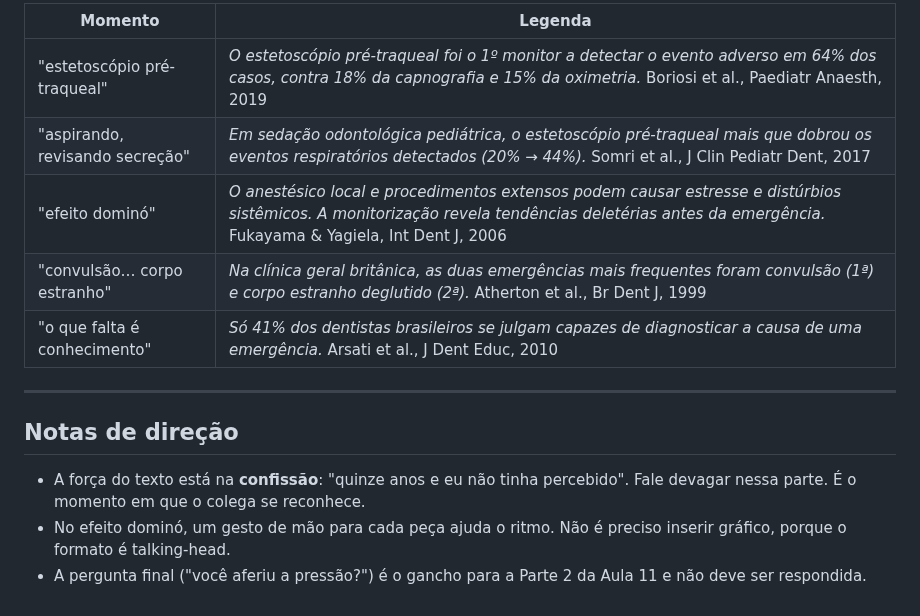
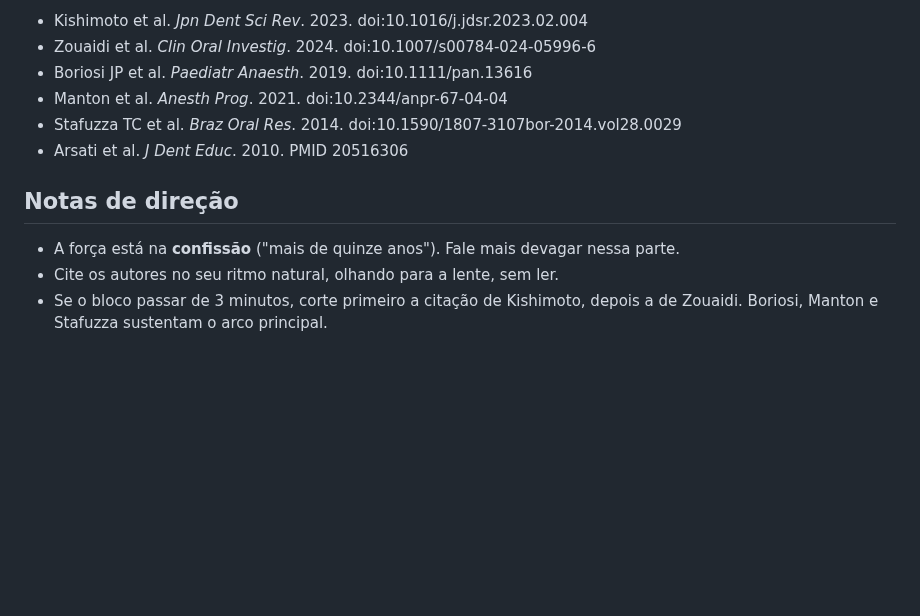
Before and after one commit to gruponitroodontologia-png/elo-vital, a Markdown page: aulas-vias-aereas/04-aula11-olho-no-olho.md, the part around one of its changes. GitHub-like rendering; blank space fills up the shorter version.

```diff
--- a/aulas-vias-aereas/04-aula11-olho-no-olho.md
+++ b/aulas-vias-aereas/04-aula11-olho-no-olho.md
@@ -99,20 +73,13 @@ Na sua última consulta, você aferiu a pressão do seu paciente?
 
-| Momento | Legenda |
-|---|---|
-| "estetoscópio pré-traqueal" | *O estetoscópio pré-traqueal foi o 1º monitor a detectar o evento adverso em 64% dos casos, contra 18% da capnografia e 15% da oximetria.* Boriosi et al., Paediatr Anaesth, 2019 |
-| "aspirando, revisando secreção" | *Em sedação odontológica pediátrica, o estetoscópio pré-traqueal mais que dobrou os eventos respiratórios detectados (20% → 44%).* Somri et al., J Clin Pediatr Dent, 2017 |
-| "efeito dominó" | *O anestésico local e procedimentos extensos podem causar estresse e distúrbios sistêmicos. A monitorização revela tendências deletérias antes da emergência.* Fukayama & Yagiela, Int Dent J, 2006 |
-| "convulsão… corpo estranho" | *Na clínica geral britânica, as duas emergências mais frequentes foram convulsão (1ª) e corpo estranho deglutido (2ª).* Atherton et al., Br Dent J, 1999 |
-| "o que falta é conhecimento" | *Só 41% dos dentistas brasileiros se julgam capazes de diagnosticar a causa de uma emergência.* Arsati et al., J Dent Educ, 2010 |
-
----
+- Kishimoto et al. *Jpn Dent Sci Rev*. 2023. doi:10.1016/j.jdsr.2023.02.004
+- Zouaidi et al. *Clin Oral Investig*. 2024. doi:10.1007/s00784-024-05996-6
+- Boriosi JP et al. *Paediatr Anaesth*. 2019. doi:10.1111/pan.13616
+- Manton et al. *Anesth Prog*. 2021. doi:10.2344/anpr-67-04-04
+- Stafuzza TC et al. *Braz Oral Res*. 2014. doi:10.1590/1807-3107bor-2014.vol28.0029
+- Arsati et al. *J Dent Educ*. 2010. PMID 20516306
 
 ## Notas de direção
 
-- A força do texto está na **confissão**: "quinze anos e eu não tinha
-  percebido". Fale devagar nessa parte. É o momento em que o colega se
-  reconhece.
-- No efeito dominó, um gesto de mão para cada peça ajuda o ritmo. Não é
-  preciso inserir gráfico, porque o formato é talking-head.
-- A pergunta final ("você aferiu a pressão?") é o gancho para a Parte 2 da
-  Aula 11 e não deve ser respondida.
+- A força está na **confissão** ("mais de quinze anos"). Fale mais devagar nessa parte.
+- Cite os autores no seu ritmo natural, olhando para a lente, sem ler.
+- Se o bloco passar de 3 minutos, corte primeiro a citação de Kishimoto, depois a de Zouaidi. Boriosi, Manton e Stafuzza sustentam o arco principal.
```
Also changed, not shown: other parts of aulas-vias-aereas/04-aula11-olho-no-olho.md (+45 -71 lines), aulas-vias-aereas/05-aula11-pacote-da-semana.md (+14 -33 lines).
